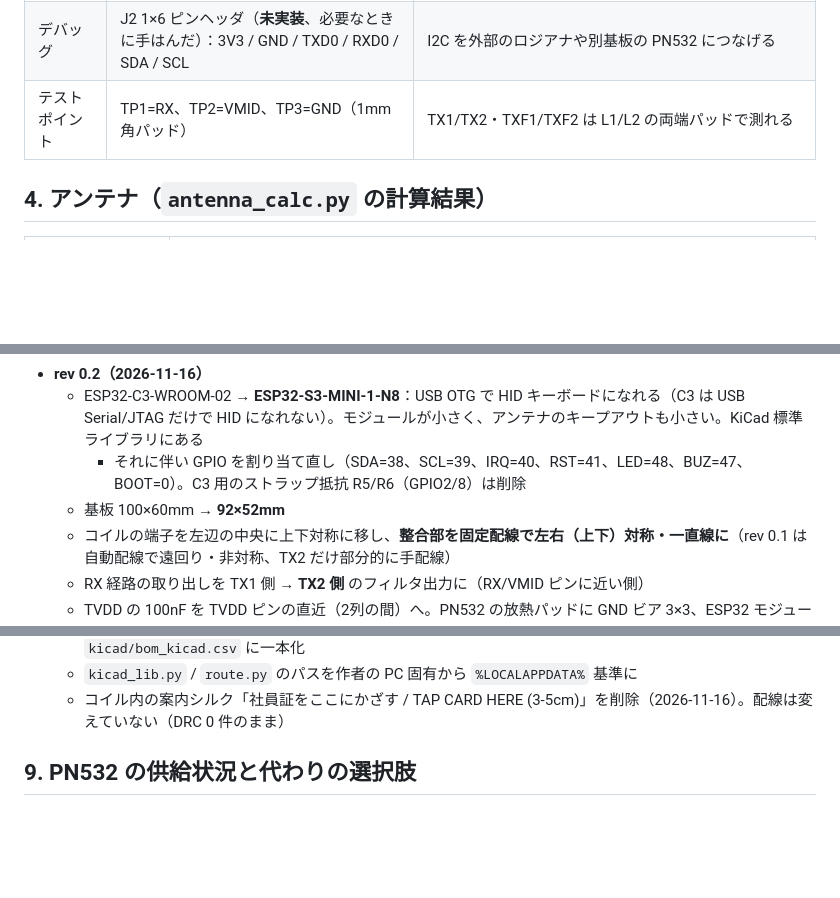
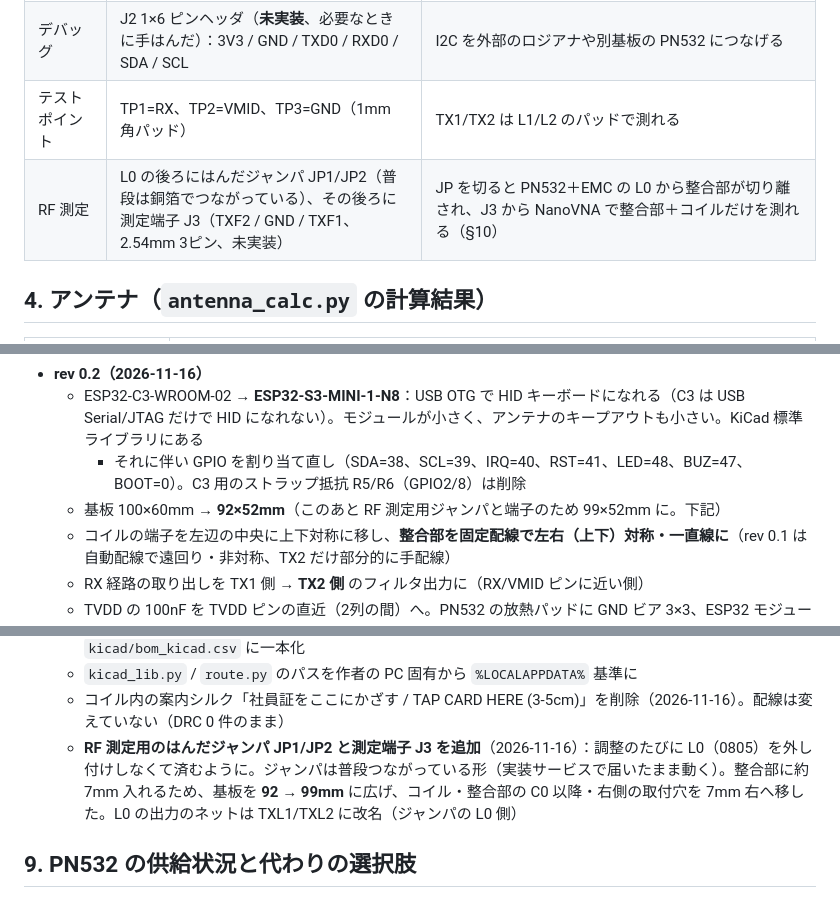
Before and after one commit to kajiyajp/nfcReaderHW-DIY, a Markdown page: README.md, 3 parts joined by grey strips. Rendered like a GitHub page; blank space fills up the shorter version.

```diff
--- a/README.md
+++ b/README.md
@@ -52,7 +52,8 @@ USB-C ──┬─ ESD(USBLC6) ── D+/D- ────────────
 | UI | LED（GPIO48）、電磁ブザー CUI CMT-8504（GPIO47→NPNトランジスタ駆動＋還流ダイオード） | |
 | ボタン | EN（リセット）、GPIO0（BOOT） | |
 | デバッグ | J2 1×6 ピンヘッダ（**未実装**、必要なときに手はんだ）：3V3 / GND / TXD0 / RXD0 / SDA / SCL | I2C を外部のロジアナや別基板の PN532 につなげる |
-| テストポイント | TP1=RX、TP2=VMID、TP3=GND（1mm 角パッド） | TX1/TX2・TXF1/TXF2 は L1/L2 の両端パッドで測れる |
+| テストポイント | TP1=RX、TP2=VMID、TP3=GND（1mm 角パッド） | TX1/TX2 は L1/L2 のパッドで測れる |
+| RF 測定 | L0 の後ろにはんだジャンパ JP1/JP2（普段は銅箔でつながっている）、その後ろに測定端子 J3（TXF2 / GND / TXF1、2.54mm 3ピン、未実装） | JP を切ると PN532＋EMC の L0 から整合部が切り離され、J3 から NanoVNA で整合部＋コイルだけを測れる（§10） |
 
 ## 4. アンテナ（`antenna_calc.py` の計算結果）
 
@@ -142,7 +144,7 @@ python gen_sch.py        # 回路図生成
 - **rev 0.2（2026-11-16）**
   - ESP32-C3-WROOM-02 → **ESP32-S3-MINI-1-N8**：USB OTG で HID キーボードになれる（C3 は USB Serial/JTAG だけで HID になれない）。モジュールが小さく、アンテナのキープアウトも小さい。KiCad 標準ライブラリにある
     - それに伴い GPIO を割り当て直し（SDA=38、SCL=39、IRQ=40、RST=41、LED=48、BUZ=47、BOOT=0）。C3 用のストラップ抵抗 R5/R6（GPIO2/8）は削除
-  - 基板 100×60mm → **92×52mm**
+  - 基板 100×60mm → **92×52mm**（このあと RF 測定用ジャンパと端子のため 99×52mm に。下記）
   - コイルの端子を左辺の中央に上下対称に移し、**整合部を固定配線で左右（上下）対称・一直線に**（rev 0.1 は自動配線で遠回り・非対称、TX2 だけ部分的に手配線）
   - RX 経路の取り出しを TX1 側 → **TX2 側** のフィルタ出力に（RX/VMID ピンに近い側）
   - TVDD の 100nF を TVDD ピンの直近（2列の間）へ。PN532 の放熱パッドに GND ビア 3×3、ESP32 モジュール裏の GND パッドに GND ビア
@@ -152,6 +154,7 @@ python gen_sch.py        # 回路図生成
   - 古い部品表の下書き `bom.csv`（rev 0.1 以前の番号・ESP32-C3-MINI のまま）を削除。部品表は `kicad/bom_kicad.csv` に一本化
   - `kicad_lib.py` / `route.py` のパスを作者の PC 固有から `%LOCALAPPDATA%` 基準に
   - コイル内の案内シルク「社員証をここにかざす / TAP CARD HERE (3-5cm)」を削除（2026-11-16）。配線は変えていない（DRC 0 件のまま）
+  - **RF 測定用のはんだジャンパ JP1/JP2 と測定端子 J3 を追加**（2026-11-16）：調整のたびに L0（0805）を外し付けしなくて済むように。ジャンパは普段つながっている形（実装サービスで届いたまま動く）。整合部に約 7mm 入れるため、基板を **92 → 99mm** に広げ、コイル・整合部の C0 以降・右側の取付穴を 7mm 右へ移した。L0 の出力のネットは TXL1/TXL2 に改名（ジャンパの L0 側）
 
 ## 9. PN532 の供給状況と代わりの選択肢
 
```
Also changed, not shown: other parts of README.md (+11 -6 lines), TODO.md (+6 -3 lines), glossary.md (+2 -0 lines), layout_bottom.png, layout_top.png, routes.png, 11 other files.
